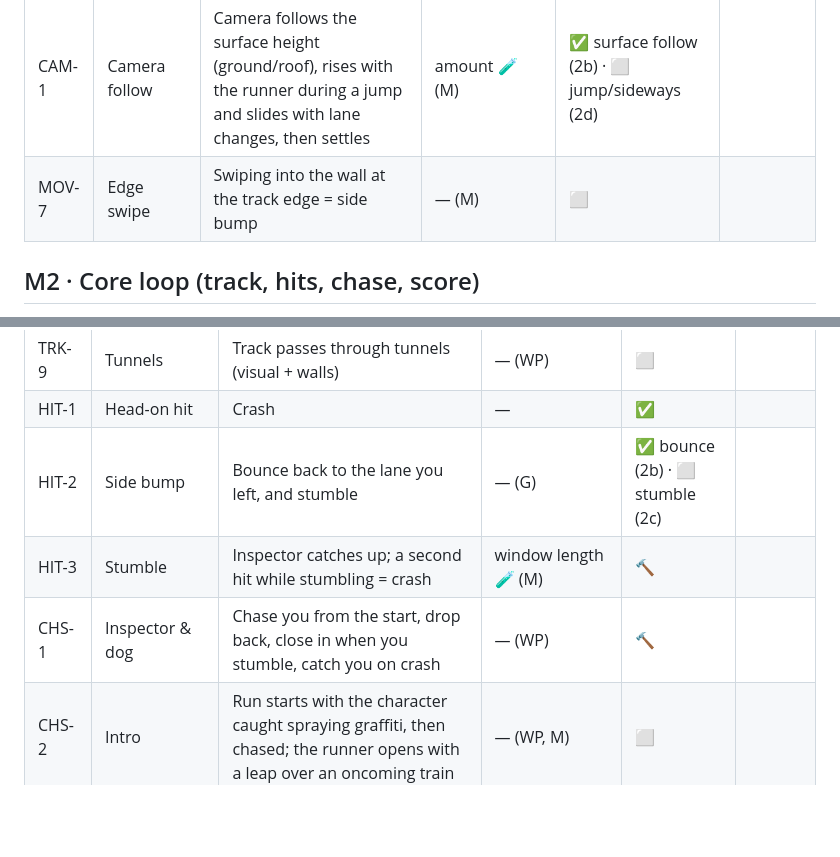
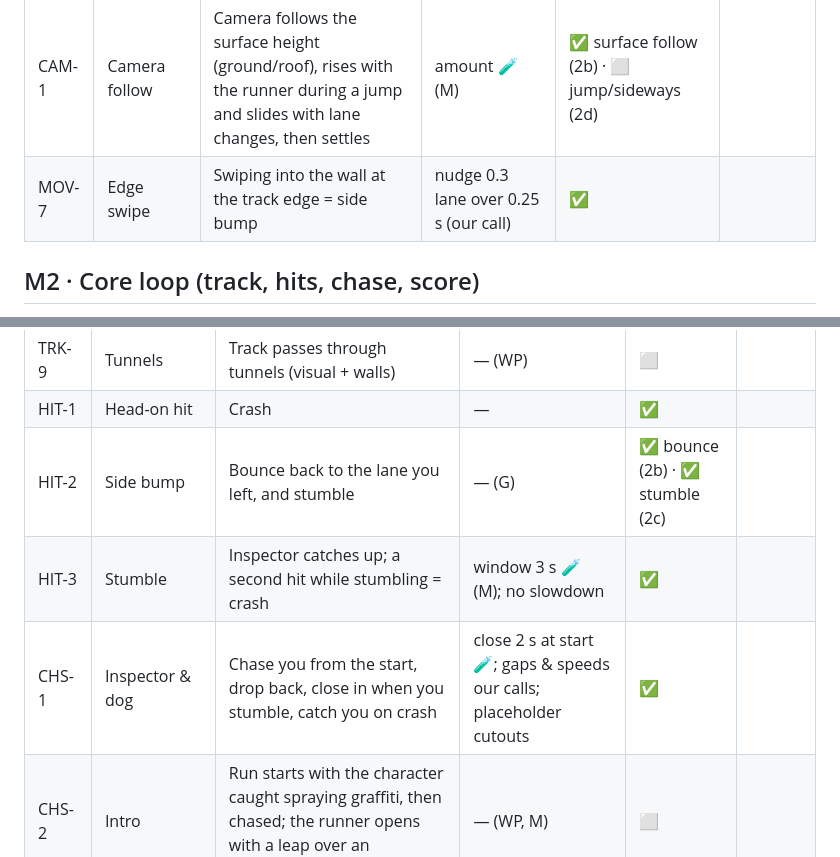
Before and after one commit to Snehiths19/lane-runner, a Markdown page: FEATURES.md, 2 parts joined by grey strips. Rendered like a GitHub page; blank space fills up the shorter version.

```diff
--- a/FEATURES.md
+++ b/FEATURES.md
@@ -30,7 +30,7 @@ rough values are marked as such and stay 🧪 until confirmed.
 | MOV-5 | Run speed | Starts at a base speed | base speed 🧪 (M) | ✅ | Run speed 20 (by feel, 2026-10-18) |
 | MOV-6 | Speed ramp | Speed rises gradually during a run | curve & cap 🧪 (M) | ⬜ | |
 | CAM-1 | Camera follow | Camera follows the surface height (ground/roof), rises with the runner during a jump and slides with lane changes, then settles | amount 🧪 (M) | ✅ surface follow (2b) · ⬜ jump/sideways (2d) | |
-| MOV-7 | Edge swipe | Swiping into the wall at the track edge = side bump | — (M) | ⬜ | |
+| MOV-7 | Edge swipe | Swiping into the wall at the track edge = side bump | nudge 0.3 lane over 0.25 s (our call) | ✅ | |
 
 ## M2 · Core loop (track, hits, chase, score)
 
@@ -50,9 +50,9 @@ CHS-2, CAM-1). Revive waits for keys in M4.
 | TRK-8 | Train roofs | Run on top of trains; jump between them; drop off the end | ground height logic | ✅ | |
 | TRK-9 | Tunnels | Track passes through tunnels (visual + walls) | — (WP) | ⬜ | |
 | HIT-1 | Head-on hit | Crash | — | ✅ | |
-| HIT-2 | Side bump | Bounce back to the lane you left, and stumble | — (G) | ✅ bounce (2b) · ⬜ stumble (2c) | |
-| HIT-3 | Stumble | Inspector catches up; a second hit while stumbling = crash | window length 🧪 (M) | 🔨 | |
-| CHS-1 | Inspector & dog | Chase you from the start, drop back, close in when you stumble, catch you on crash | — (WP) | 🔨 | |
+| HIT-2 | Side bump | Bounce back to the lane you left, and stumble | — (G) | ✅ bounce (2b) · ✅ stumble (2c) | |
+| HIT-3 | Stumble | Inspector catches up; a second hit while stumbling = crash | window 3 s 🧪 (M); no slowdown | ✅ | |
+| CHS-1 | Inspector & dog | Chase you from the start, drop back, close in when you stumble, catch you on crash | close 2 s at start 🧪; gaps & speeds our calls; placeholder cutouts | ✅ | |
 | CHS-2 | Intro | Run starts with the character caught spraying graffiti, then chased; the runner opens with a leap over an oncoming train | — (WP, M) | ⬜ | |
 | COI-1 | Coins on track | Lines and arcs of coins; high coins reached by jumping | — (WP) | ✅ | |
 | SCO-1 | Score | Score counts up with distance × score multiplier | ≈ 14.6 points/s at x1 at run start (M, 2026-10-22) | ✅ | |
```
Also changed, not shown: STATUS.md (+31 -19 lines), docs/HISTORY.md (+11 -0 lines).
